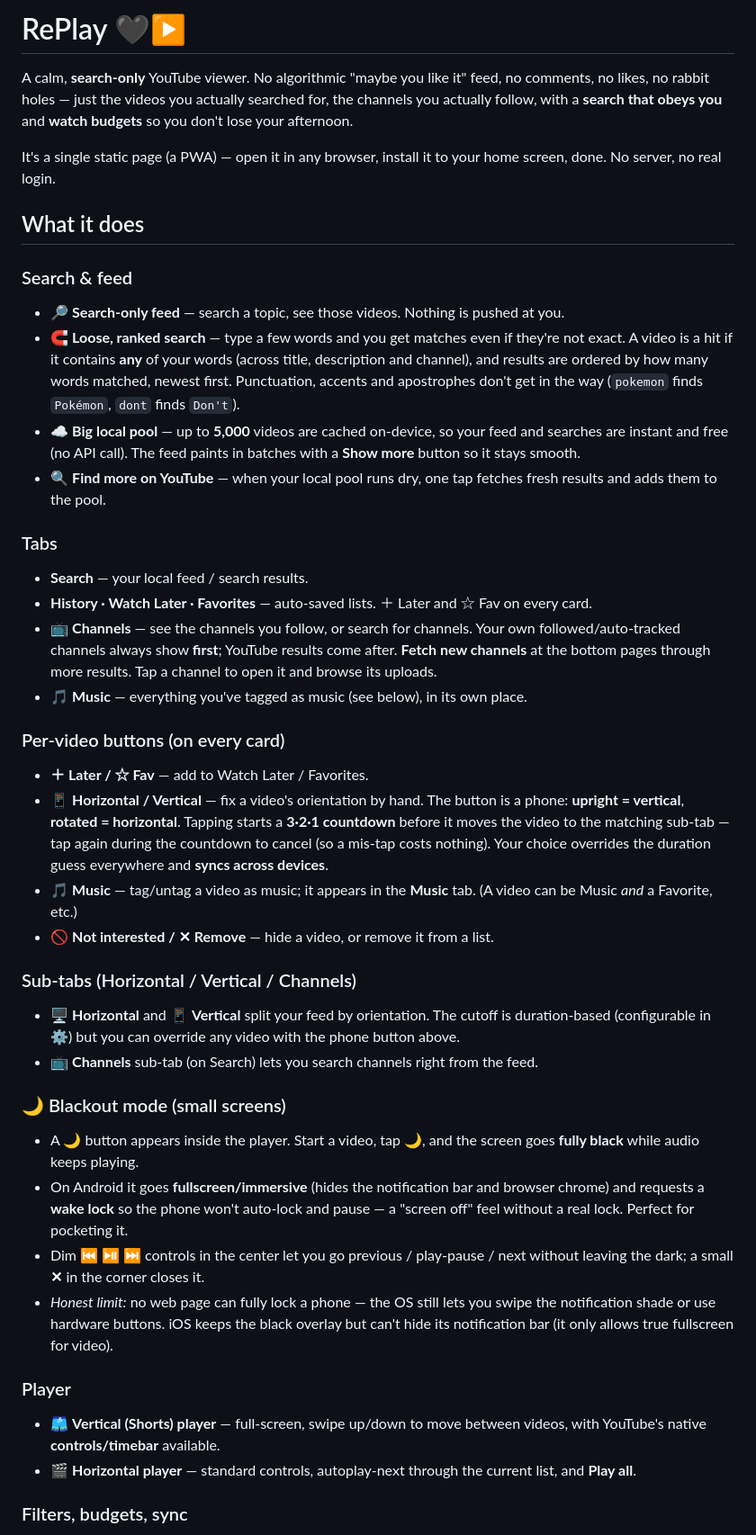
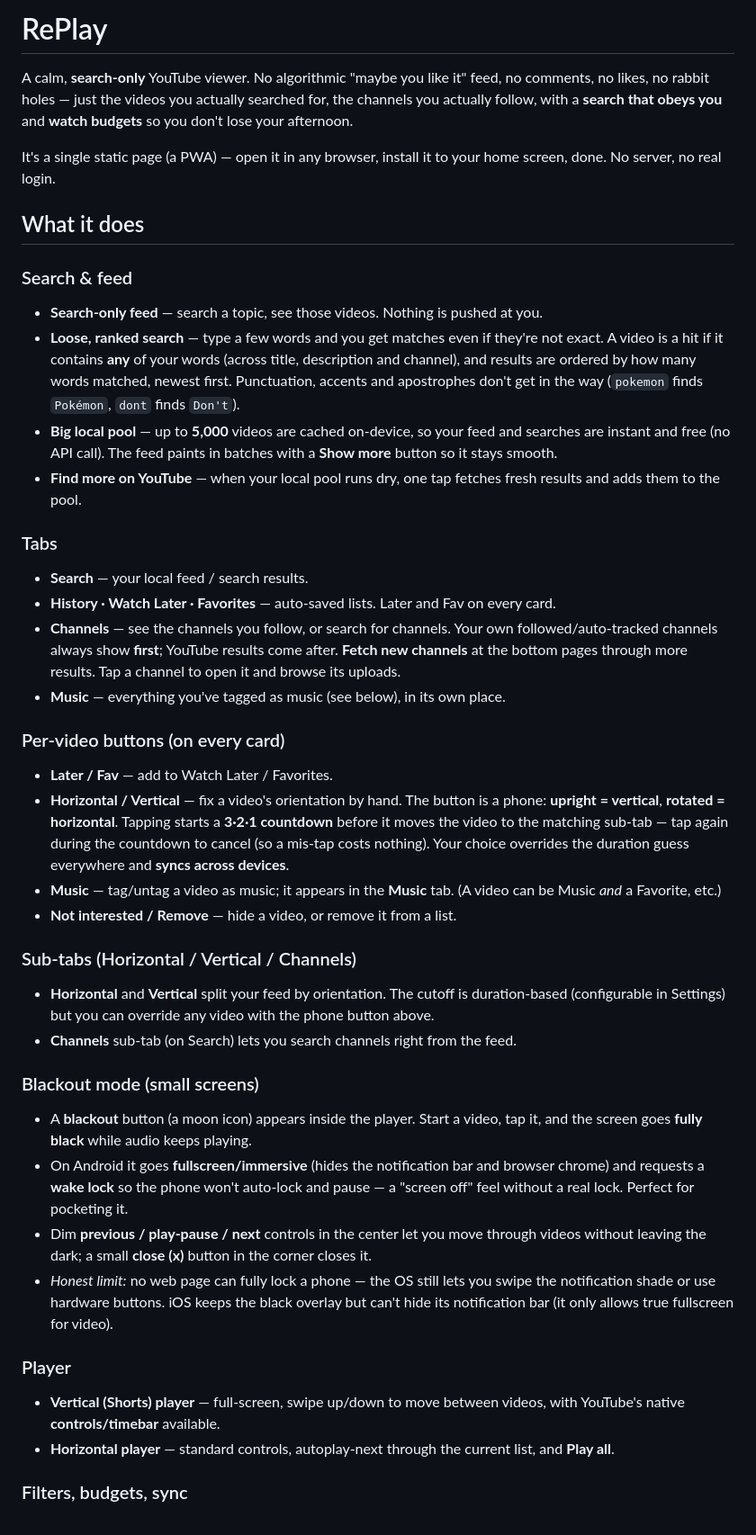
Before and after one commit to sebamuhr/RePlay, a Markdown page: README.md, the part around one of its changes. Shown at 90% size. Drawn GitHub-style.

Commit message:
Remove emojis from README
Co-Authored-By: Claude Opus 4.8 <noreply@anthropic.com>

```diff
--- a/README.md
+++ b/README.md
@@ -1,4 +1,4 @@
-# RePlay 🖤▶️
+# RePlay
 
 A calm, **search-only** YouTube viewer. No algorithmic "maybe you like it" feed, no comments, no likes, no rabbit holes — just the videos you actually searched for, the channels you actually follow, with a **search that obeys you** and **watch budgets** so you don't lose your afternoon.
 
@@ -7,35 +7,35 @@ It's a single static page (a PWA) — open it in any browser, install it to your
 ## What it does
 
 ### Search & feed
-- 🔎 **Search-only feed** — search a topic, see those videos. Nothing is pushed at you.
-- 🧲 **Loose, ranked search** — type a few words and you get matches even if they're not exact. A video is a hit if it contains **any** of your words (across title, description and channel), and results are ordered by how many words matched, newest first. Punctuation, accents and apostrophes don't get in the way (`pokemon` finds `Pokémon`, `dont` finds `Don't`).
-- ☁️ **Big local pool** — up to **5,000** videos are cached on-device, so your feed and searches are instant and free (no API call). The feed paints in batches with a **Show more** button so it stays smooth.
-- 🔍 **Find more on YouTube** — when your local pool runs dry, one tap fetches fresh results and adds them to the pool.
+- **Search-only feed** — search a topic, see those videos. Nothing is pushed at you.
+- **Loose, ranked search** — type a few words and you get matches even if they're not exact. A video is a hit if it contains **any** of your words (across title, description and channel), and results are ordered by how many words matched, newest first. Punctuation, accents and apostrophes don't get in the way (`pokemon` finds `Pokémon`, `dont` finds `Don't`).
+- **Big local pool** — up to **5,000** videos are cached on-device, so your feed and searches are instant and free (no API call). The feed paints in batches with a **Show more** button so it stays smooth.
+- **Find more on YouTube** — when your local pool runs dry, one tap fetches fresh results and adds them to the pool.
 
 ### Tabs
 - **Search** — your local feed / search results.
-- **History · Watch Later · Favorites** — auto-saved lists. ＋ Later and ☆ Fav on every card.
-- 📺 **Channels** — see the channels you follow, or search for channels. Your own followed/auto-tracked channels always show **first**; YouTube results come after. **Fetch new channels** at the bottom pages through more results. Tap a channel to open it and browse its uploads.
-- 🎵 **Music** — everything you've tagged as music (see below), in its own place.
+- **History · Watch Later · Favorites** — auto-saved lists. Later and Fav on every card.
+- **Channels** — see the channels you follow, or search for channels. Your own followed/auto-tracked channels always show **first**; YouTube results come after. **Fetch new channels** at the bottom pages through more results. Tap a channel to open it and browse its uploads.
+- **Music** — everything you've tagged as music (see below), in its own place.
 
 ### Per-video buttons (on every card)
-- **＋ Later / ☆ Fav** — add to Watch Later / Favorites.
-- 📱 **Horizontal / Vertical** — fix a video's orientation by hand. The button is a phone: **upright = vertical**, **rotated = horizontal**. Tapping starts a **3·2·1 countdown** before it moves the video to the matching sub-tab — tap again during the countdown to cancel (so a mis-tap costs nothing). Your choice overrides the duration guess everywhere and **syncs across devices**.
-- 🎵 **Music** — tag/untag a video as music; it appears in the **Music** tab. (A video can be Music *and* a Favorite, etc.)
-- 🚫 **Not interested / ✕ Remove** — hide a video, or remove it from a list.
+- **Later / Fav** — add to Watch Later / Favorites.
+- **Horizontal / Vertical** — fix a video's orientation by hand. The button is a phone: **upright = vertical**, **rotated = horizontal**. Tapping starts a **3·2·1 countdown** before it moves the video to the matching sub-tab — tap again during the countdown to cancel (so a mis-tap costs nothing). Your choice overrides the duration guess everywhere and **syncs across devices**.
+- **Music** — tag/untag a video as music; it appears in the **Music** tab. (A video can be Music *and* a Favorite, etc.)
+- **Not interested / Remove** — hide a video, or remove it from a list.
 
 ### Sub-tabs (Horizontal / Vertical / Channels)
-- 🖥 **Horizontal** and 📱 **Vertical** split your feed by orientation. The cutoff is duration-based (configurable in ⚙) but you can override any video with the phone button above.
-- 📺 **Channels** sub-tab (on Search) lets you search channels right from the feed.
+- **Horizontal** and **Vertical** split your feed by orientation. The cutoff is duration-based (configurable in Settings) but you can override any video with the phone button above.
+- **Channels** sub-tab (on Search) lets you search channels right from the feed.
 
-### 🌙 Blackout mode (small screens)
-- A **🌙** button appears inside the player. Start a video, tap 🌙, and the screen goes **fully black** while audio keeps playing.
+### Blackout mode (small screens)
+- A **blackout** button (a moon icon) appears inside the player. Start a video, tap it, and the screen goes **fully black** while audio keeps playing.
 - On Android it goes **fullscreen/immersive** (hides the notification bar and browser chrome) and requests a **wake lock** so the phone won't auto-lock and pause — a "screen off" feel without a real lock. Perfect for pocketing it.
-- Dim **⏮ ⏯ ⏭** controls in the center let you go previous / play-pause / next without leaving the dark; a small **✕** in the corner closes it.
+- Dim **previous / play-pause / next** controls in the center let you move through videos without leaving the dark; a small **close (x)** button in the corner closes it.
 - *Honest limit:* no web page can fully lock a phone — the OS still lets you swipe the notification shade or use hardware buttons. iOS keeps the black overlay but can't hide its notification bar (it only allows true fullscreen for video).
 
 ### Player
-- 🩳 **Vertical (Shorts) player** — full-screen, swipe up/down to move between videos, with YouTube's native **controls/timebar** available.
-- 🎬 **Horizontal player** — standard controls, autoplay-next through the current list, and **Play all**.
+- **Vertical (Shorts) player** — full-screen, swipe up/down to move between videos, with YouTube's native **controls/timebar** available.
+- **Horizontal player** — standard controls, autoplay-next through the current list, and **Play all**.
 
 ### Filters, budgets, sync
```
Also changed, not shown: other parts of README.md (+8 -8 lines).
